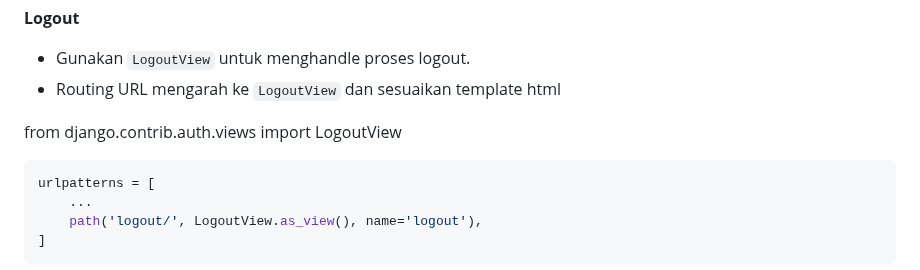
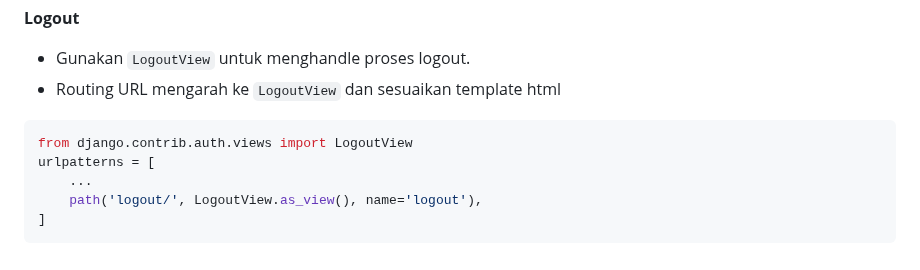
Before and after one commit to danferdiansyah/grime, a Markdown page: README.md, the part around the change. GitHub-like rendering.

````diff
--- a/README.md
+++ b/README.md
@@ -180,9 +180,8 @@ urlpatterns = [
 - Gunakan `LogoutView` untuk menghandle proses logout.
 - Routing URL mengarah ke `LogoutView` dan sesuaikan template html
 
+```python
 from django.contrib.auth.views import LogoutView
-
-```python
 urlpatterns = [
     ...
     path('logout/', LogoutView.as_view(), name='logout'),
````
